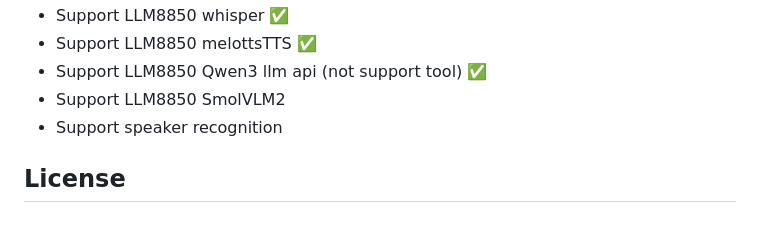
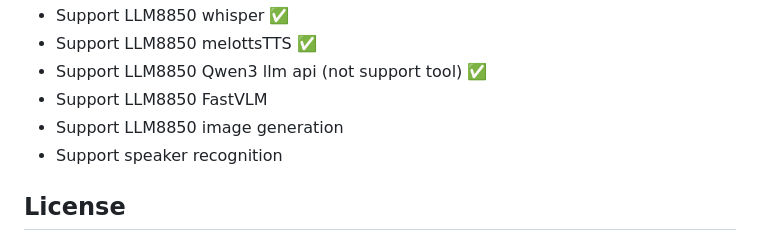
Before and after one commit to PiSugar/whisplay-ai-chatbot, a Markdown page: README.md, the part around the change. GitHub-like rendering.

Commit message:
Update supported features in README.md

```diff
--- a/README.md
+++ b/README.md
@@ -133,7 +133,8 @@ Please refer to the [LLM8850 Integration Guide](https://github.com/PiSugar/whisp
 - Support LLM8850 whisper ✅
 - Support LLM8850 melottsTTS ✅
 - Support LLM8850 Qwen3 llm api (not support tool) ✅
-- Support LLM8850 SmolVLM2
+- Support LLM8850 FastVLM
+- Support LLM8850 image generation
 - Support speaker recognition
 
 ## License
```
